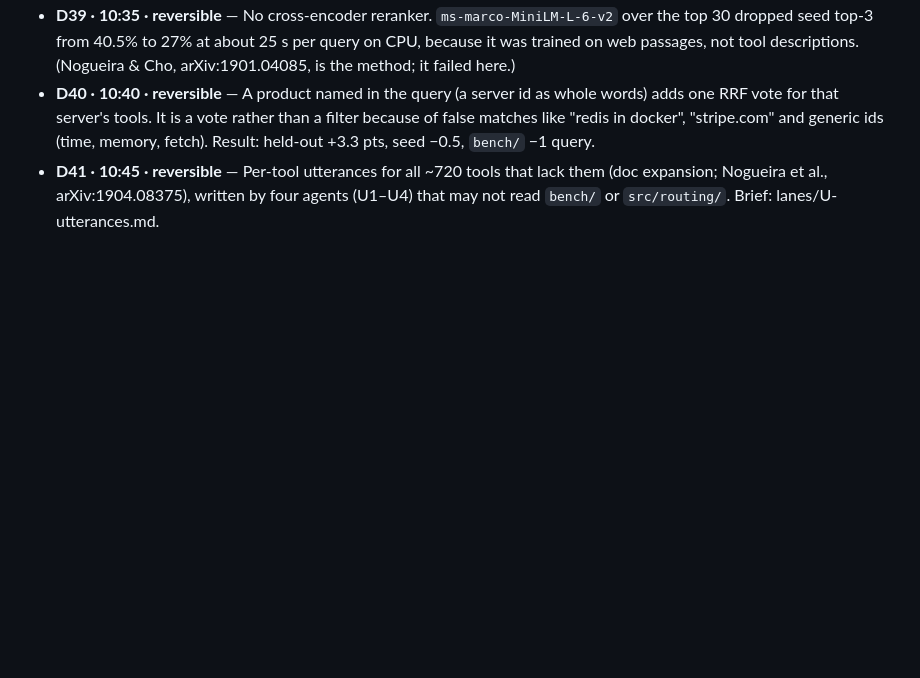
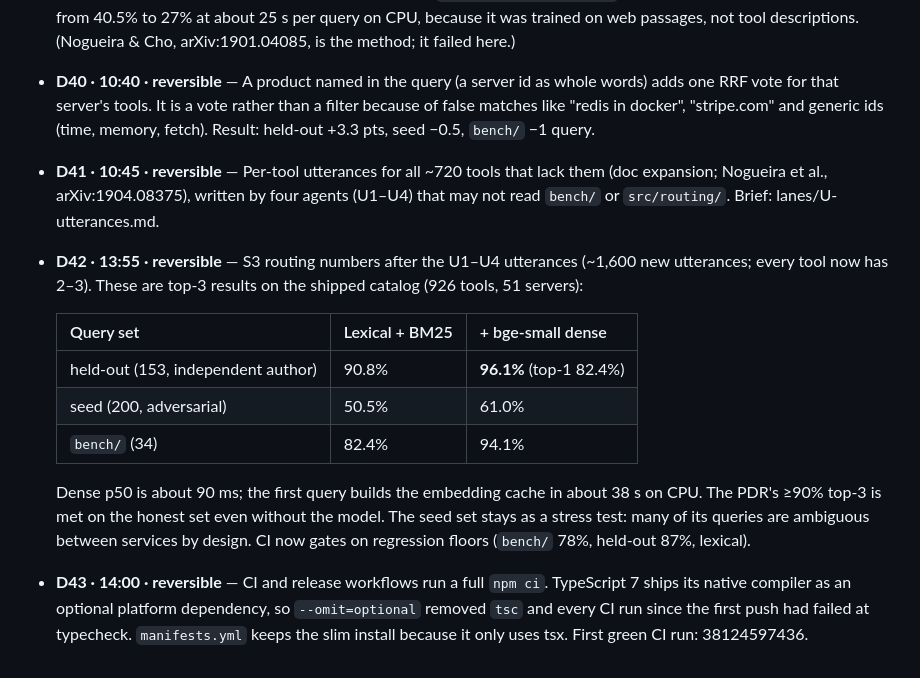
Before and after one commit to Habeeb-MD-Faiz/one-stop-mcp, a Markdown page: docs/burndown/DECISIONS.md, the part around the change. Rendered like a GitHub page; blank space fills up the shorter version.

Commit message:
burndown: S3 done (D42 routing numbers, D43 CI install fix)
Claude-Session: https://claude.ai/code/session_01LcFtvWtDGjqKx4nwVLzaH3

```diff
--- a/docs/burndown/DECISIONS.md
+++ b/docs/burndown/DECISIONS.md
@@ -58,3 +58,13 @@ Format: `D<n> · time IST · tag — decision. Why. (source)`
 - **D39 · 10:35 · reversible** — No cross-encoder reranker. `ms-marco-MiniLM-L-6-v2` over the top 30 dropped seed top-3 from 40.5% to 27% at about 25 s per query on CPU, because it was trained on web passages, not tool descriptions. (Nogueira & Cho, arXiv:1901.04085, is the method; it failed here.)
 - **D40 · 10:40 · reversible** — A product named in the query (a server id as whole words) adds one RRF vote for that server's tools. It is a vote rather than a filter because of false matches like "redis in docker", "stripe.com" and generic ids (time, memory, fetch). Result: held-out +3.3 pts, seed −0.5, `bench/` −1 query.
 - **D41 · 10:45 · reversible** — Per-tool utterances for all ~720 tools that lack them (doc expansion; Nogueira et al., arXiv:1904.08375), written by four agents (U1–U4) that may not read `bench/` or `src/routing/`. Brief: lanes/U-utterances.md.
+- **D42 · 13:55 · reversible** — S3 routing numbers after the U1–U4 utterances (~1,600 new utterances; every tool now has 2–3). These are top-3 results on the shipped catalog (926 tools, 51 servers):
+
+  | Query set | Lexical + BM25 | + bge-small dense |
+  |---|---|---|
+  | held-out (153, independent author) | 90.8% | **96.1%** (top-1 82.4%) |
+  | seed (200, adversarial) | 50.5% | 61.0% |
+  | `bench/` (34) | 82.4% | 94.1% |
+
+  Dense p50 is about 90 ms; the first query builds the embedding cache in about 38 s on CPU. The PDR's ≥90% top-3 is met on the honest set even without the model. The seed set stays as a stress test: many of its queries are ambiguous between services by design. CI now gates on regression floors (`bench/` 78%, held-out 87%, lexical).
+- **D43 · 14:00 · reversible** — CI and release workflows run a full `npm ci`. TypeScript 7 ships its native compiler as an optional platform dependency, so `--omit=optional` removed `tsc` and every CI run since the first push had failed at typecheck. `manifests.yml` keeps the slim install because it only uses tsx. First green CI run: 38124597436.
```
Also changed, not shown: docs/burndown/PLAN.md (+2 -2 lines).
